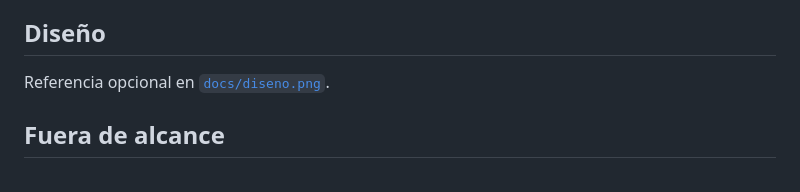
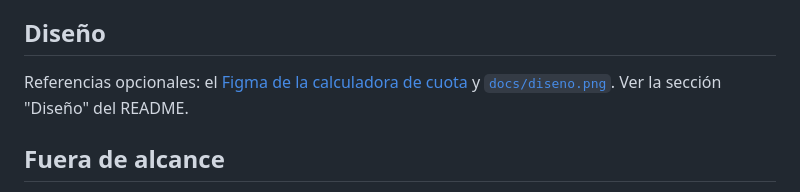
Before and after one commit to beatriz-vallejo-iahorro/frontend-challenge, a Markdown page: docs/tickets/SIM-102.md, the part around the change. Drawn GitHub-style.

```diff
--- a/docs/tickets/SIM-102.md
+++ b/docs/tickets/SIM-102.md
@@ -42,7 +42,7 @@ También queremos avisar cuando la financiación que se necesita supera lo que l
 - **Entonces** no veo el aviso
 
 ## Diseño
-Referencia opcional en [`docs/diseno.png`](../diseno.png).
+Referencias opcionales: el [Figma de la calculadora de cuota](https://www.figma.com/design/sOzJ1Sm9LOhojiGK6nfzOH/Prueba-Front?node-id=0-1) y [`docs/diseno.png`](../diseno.png). Ver la sección "Diseño" del README.
 
 ## Fuera de alcance
 - Revisiones periódicas del tipo variable: la cuota variable se calcula como si el tipo se mantuviera durante todo el plazo. Sabemos que en la realidad se revisa.
```
Also changed, not shown: README.md (+6 -1 lines).
